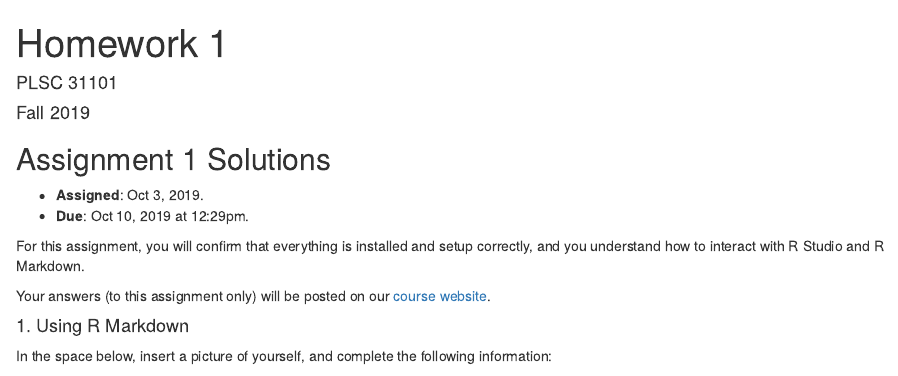
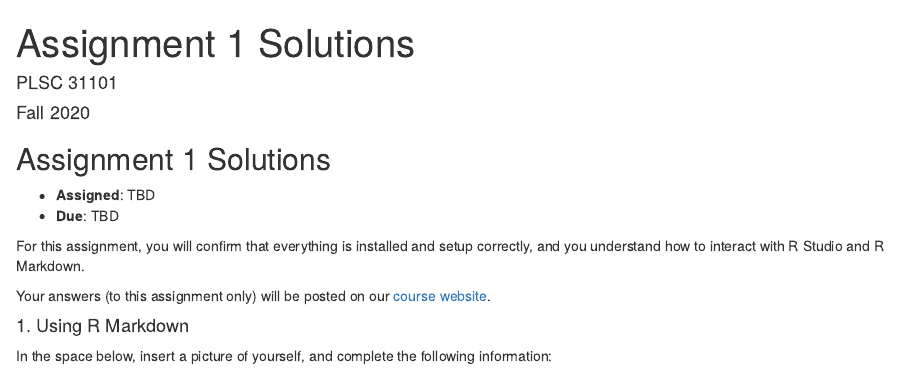
Before and after one commit to plsc-31101/A1-Install, an R Markdown document (A1S-Install.Rmd): the page in a window 1100 px wide, from its top. Rendered offline with R 4.5, knitr and Pandoc, with nearby package versions.

Commit message:
renaming

```diff
--- a/Assignment-1-S.Rmd
+++ b/A1S-Install.Rmd
@@ -1,14 +1,14 @@
 ---
-title: "Homework 1"
+title: "Assignment 1 Solutions"
 author: "PLSC 31101"
-date: "Fall 2019"
+date: "Fall 2020"
 output: html_document
 ---
 
 ## Assignment 1 Solutions
 
-- __Assigned__: Oct 3, 2019.
-- __Due__: Oct 10, 2019 at 12:29pm.
+- __Assigned__: TBD
+- __Due__: TBD
 
 For this assignment, you will confirm that everything is installed and setup correctly, and you understand how to interact with R Studio and R Markdown.
 
```
Also changed, not shown: A1-Install.Rmd (renamed from Assignment-1.Rmd, +1 -1 lines), 2 other files.
